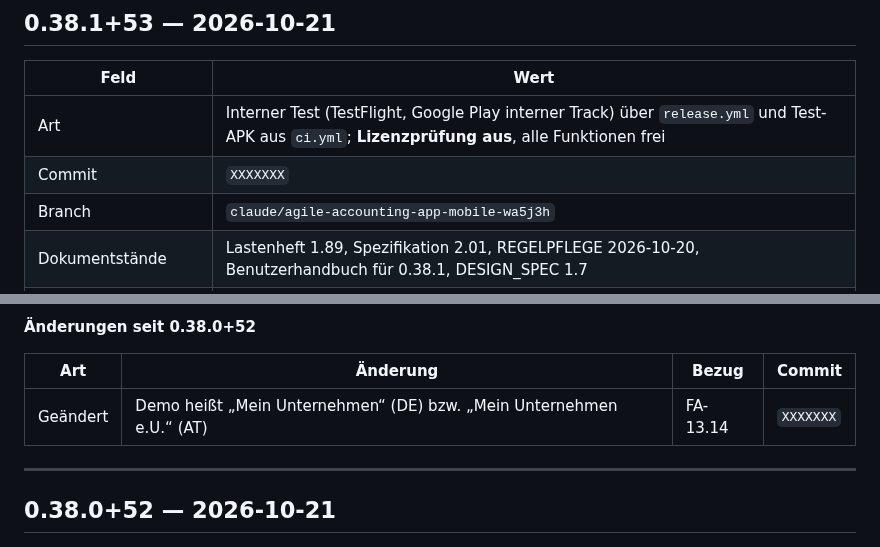
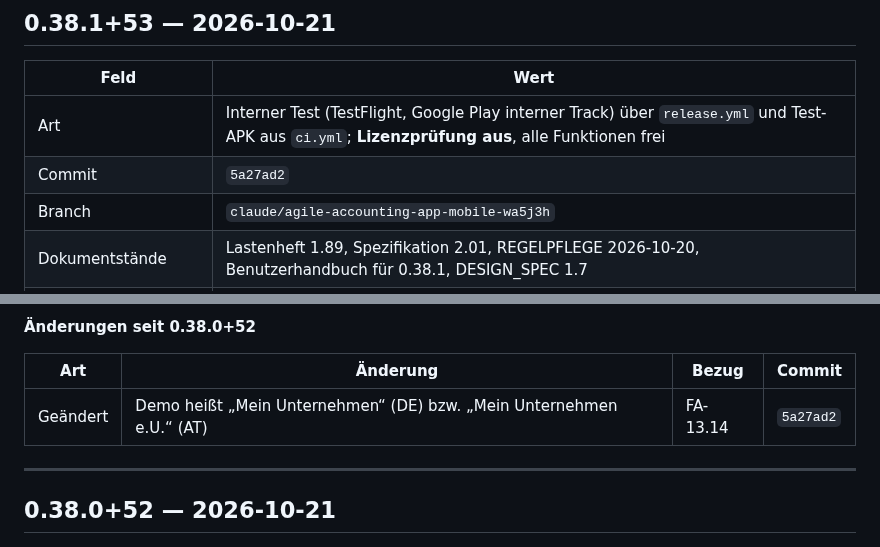
Before and after one commit to juergenjesenko-gif/Buchhaltung-, a Markdown page: docs/RELEASE_NOTES.md, 2 parts joined by grey strips. GitHub-like rendering.

Commit message:
Release Notes: Commit-Hash 5a27ad2 eingetragen
Co-Authored-By: Claude Opus 5.5 <noreply@anthropic.com>
Claude-Session: https://claude.ai/code/session_016sfhTuSB7LJAoqeRige712

```diff
--- a/docs/RELEASE_NOTES.md
+++ b/docs/RELEASE_NOTES.md
@@ -42,7 +42,7 @@ nächsten Versionssprung in den neuen Eintrag.
 | Feld | Wert |
 |---|---|
 | Art | Interner Test (TestFlight, Google Play interner Track) über `release.yml` und Test-APK aus `ci.yml`; **Lizenzprüfung aus**, alle Funktionen frei |
-| Commit | `XXXXXXX` |
+| Commit | `5a27ad2` |
 | Branch | `claude/agile-accounting-app-mobile-wa5j3h` |
 | Dokumentstände | Lastenheft 1.89, Spezifikation 2.01, REGELPFLEGE 2026-10-20, Benutzerhandbuch für 0.38.1, DESIGN_SPEC 1.7 |
 | Datenbankschema | 31 |
@@ -55,7 +55,7 @@ nächsten Versionssprung in den neuen Eintrag.
 
 | Art | Änderung | Bezug | Commit |
 |---|---|---|---|
-| Geändert | Demo heißt „Mein Unternehmen“ (DE) bzw. „Mein Unternehmen e.U.“ (AT) | FA-13.14 | `XXXXXXX` |
+| Geändert | Demo heißt „Mein Unternehmen“ (DE) bzw. „Mein Unternehmen e.U.“ (AT) | FA-13.14 | `5a27ad2` |
 
 ---
 
```
